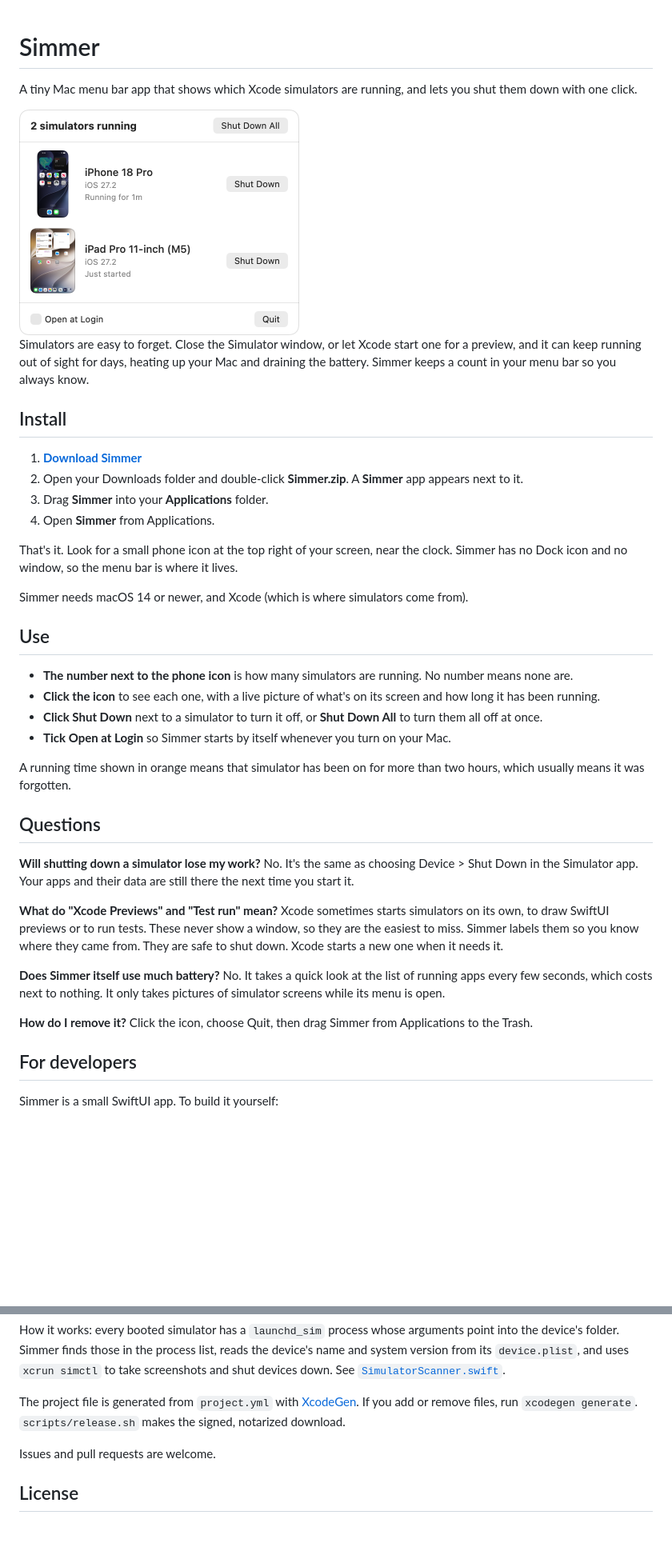
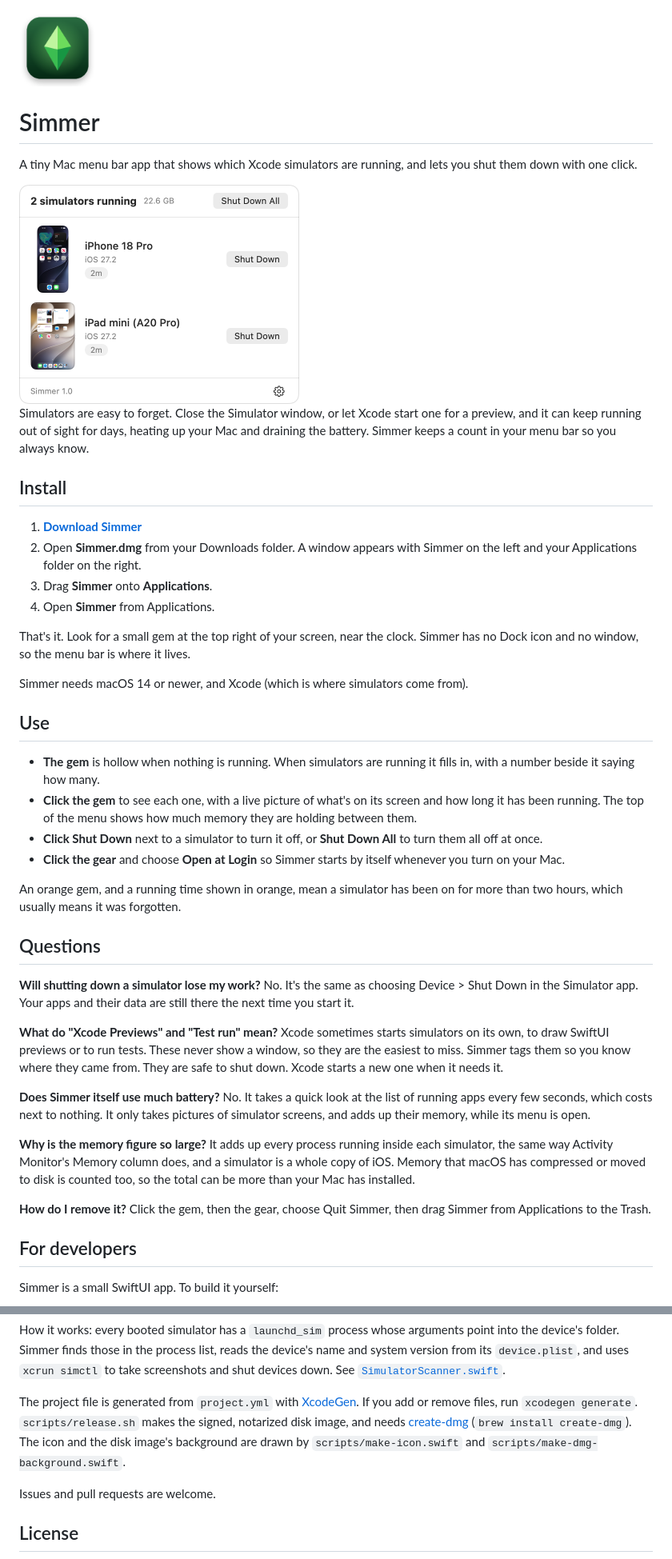
Before and after one commit to mattbirchler/Simmer, a Markdown page: README.md, 2 parts joined by grey strips. Shown at 80% size. GitHub-like rendering; pictures changed too: docs/icon.png (added), docs/menu.png; blank space fills up the shorter version.

Commit message:
Update the README for the gem, the gear menu, and the disk image

```diff
--- a/README.md
+++ b/README.md
@@ -1,3 +1,5 @@
+<img src="docs/icon.png" width="96" alt="Simmer's icon, a green gem">
+
 # Simmer
 
 A tiny Mac menu bar app that shows which Xcode simulators are running, and lets you shut them down with one click.
@@ -8,23 +10,23 @@ Simulators are easy to forget. Close the Simulator window, or let Xcode start on
 
 ## Install
 
-1. **[Download Simmer](https://github.com/mattbirchler/Simmer/releases/latest/download/Simmer.zip)**
-2. Open your Downloads folder and double-click **Simmer.zip**. A **Simmer** app appears next to it.
-3. Drag **Simmer** into your **Applications** folder.
+1. **[Download Simmer](https://github.com/mattbirchler/Simmer/releases/latest/download/Simmer.dmg)**
+2. Open **Simmer.dmg** from your Downloads folder. A window appears with Simmer on the left and your Applications folder on the right.
+3. Drag **Simmer** onto **Applications**.
 4. Open **Simmer** from Applications.
 
-That's it. Look for a small phone icon at the top right of your screen, near the clock. Simmer has no Dock icon and no window, so the menu bar is where it lives.
+That's it. Look for a small gem at the top right of your screen, near the clock. Simmer has no Dock icon and no window, so the menu bar is where it lives.
 
 Simmer needs macOS 14 or newer, and Xcode (which is where simulators come from).
 
 ## Use
 
-- **The number next to the phone icon** is how many simulators are running. No number means none are.
-- **Click the icon** to see each one, with a live picture of what's on its screen and how long it has been running.
+- **The gem** is hollow when nothing is running. When simulators are running it fills in, with a number beside it saying how many.
+- **Click the gem** to see each one, with a live picture of what's on its screen and how long it has been running. The top of the menu shows how much memory they are holding between them.
 - **Click Shut Down** next to a simulator to turn it off, or **Shut Down All** to turn them all off at once.
-- **Tick Open at Login** so Simmer starts by itself whenever you turn on your Mac.
+- **Click the gear** and choose **Open at Login** so Simmer starts by itself whenever you turn on your Mac.
 
-A running time shown in orange means that simulator has been on for more than two hours, which usually means it was forgotten.
+An orange gem, and a running time shown in orange, mean a simulator has been on for more than two hours, which usually means it was forgotten.
 
 ## Questions
 
@@ -32,13 +34,16 @@ A running time shown in orange means that simulator has been on for more than tw
 No. It's the same as choosing Device > Shut Down in the Simulator app. Your apps and their data are still there the next time you start it.
 
 **What do "Xcode Previews" and "Test run" mean?**
-Xcode sometimes starts simulators on its own, to draw SwiftUI previews or to run tests. These never show a window, so they are the easiest to miss. Simmer labels them so you know where they came from. They are safe to shut down. Xcode starts a new one when it needs it.
+Xcode sometimes starts simulators on its own, to draw SwiftUI previews or to run tests. These never show a window, so they are the easiest to miss. Simmer tags them so you know where they came from. They are safe to shut down. Xcode starts a new one when it needs it.
 
 **Does Simmer itself use much battery?**
-No. It takes a quick look at the list of running apps every few seconds, which costs next to nothing. It only takes pictures of simulator screens while its menu is open.
+No. It takes a quick look at the list of running apps every few seconds, which costs next to nothing. It only takes pictures of simulator screens, and adds up their memory, while its menu is open.
+
+**Why is the memory figure so large?**
+It adds up every process running inside each simulator, the same way Activity Monitor's Memory column does, and a simulator is a whole copy of iOS. Memory that macOS has compressed or moved to disk is counted too, so the total can be more than your Mac has installed.
 
 **How do I remove it?**
-Click the icon, choose Quit, then drag Simmer from Applications to the Trash.
+Click the gem, then the gear, choose Quit Simmer, then drag Simmer from Applications to the Trash.
 
 ## For developers
 
@@ -54,7 +59,7 @@ Then press Run in Xcode. No developer account is needed.
 
 How it works: every booted simulator has a `launchd_sim` process whose arguments point into the device's folder. Simmer finds those in the process list, reads the device's name and system version from its `device.plist`, and uses `xcrun simctl` to take screenshots and shut devices down. See [`SimulatorScanner.swift`](Simmer/SimulatorScanner.swift).
 
-The project file is generated from `project.yml` with [XcodeGen](https://github.com/yonaskolb/XcodeGen). If you add or remove files, run `xcodegen generate`. `scripts/release.sh` makes the signed, notarized download.
+The project file is generated from `project.yml` with [XcodeGen](https://github.com/yonaskolb/XcodeGen). If you add or remove files, run `xcodegen generate`. `scripts/release.sh` makes the signed, notarized disk image, and needs [create-dmg](https://github.com/create-dmg/create-dmg) (`brew install create-dmg`). The icon and the disk image's background are drawn by `scripts/make-icon.swift` and `scripts/make-dmg-background.swift`.
 
 Issues and pull requests are welcome.
 
```
Also changed, not shown: other parts of README.md (+1 -1 lines).
